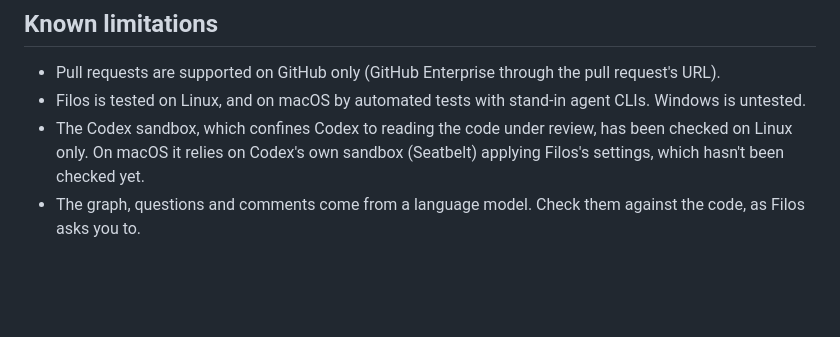
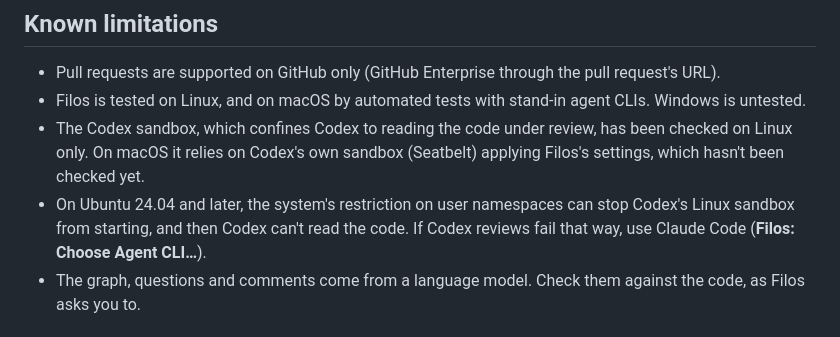
Before and after one commit to orphefs/filos, a Markdown page: README.md, the part around the change. GitHub-like rendering; blank space fills up the shorter version.

Commit message:
README: note the Codex sandbox limit on Ubuntu 24.04

```diff
--- a/README.md
+++ b/README.md
@@ -112,6 +112,7 @@ Filos runs your own agent CLI, so it uses your plan or API account.
 - Pull requests are supported on GitHub only (GitHub Enterprise through the pull request's URL).
 - Filos is tested on Linux, and on macOS by automated tests with stand-in agent CLIs. Windows is untested.
 - The Codex sandbox, which confines Codex to reading the code under review, has been checked on Linux only. On macOS it relies on Codex's own sandbox (Seatbelt) applying Filos's settings, which hasn't been checked yet.
+- On Ubuntu 24.04 and later, the system's restriction on user namespaces can stop Codex's Linux sandbox from starting, and then Codex can't read the code. If Codex reviews fail that way, use Claude Code (**Filos: Choose Agent CLI…**).
 - The graph, questions and comments come from a language model. Check them against the code, as Filos asks you to.
 
 ## Building from source
```
